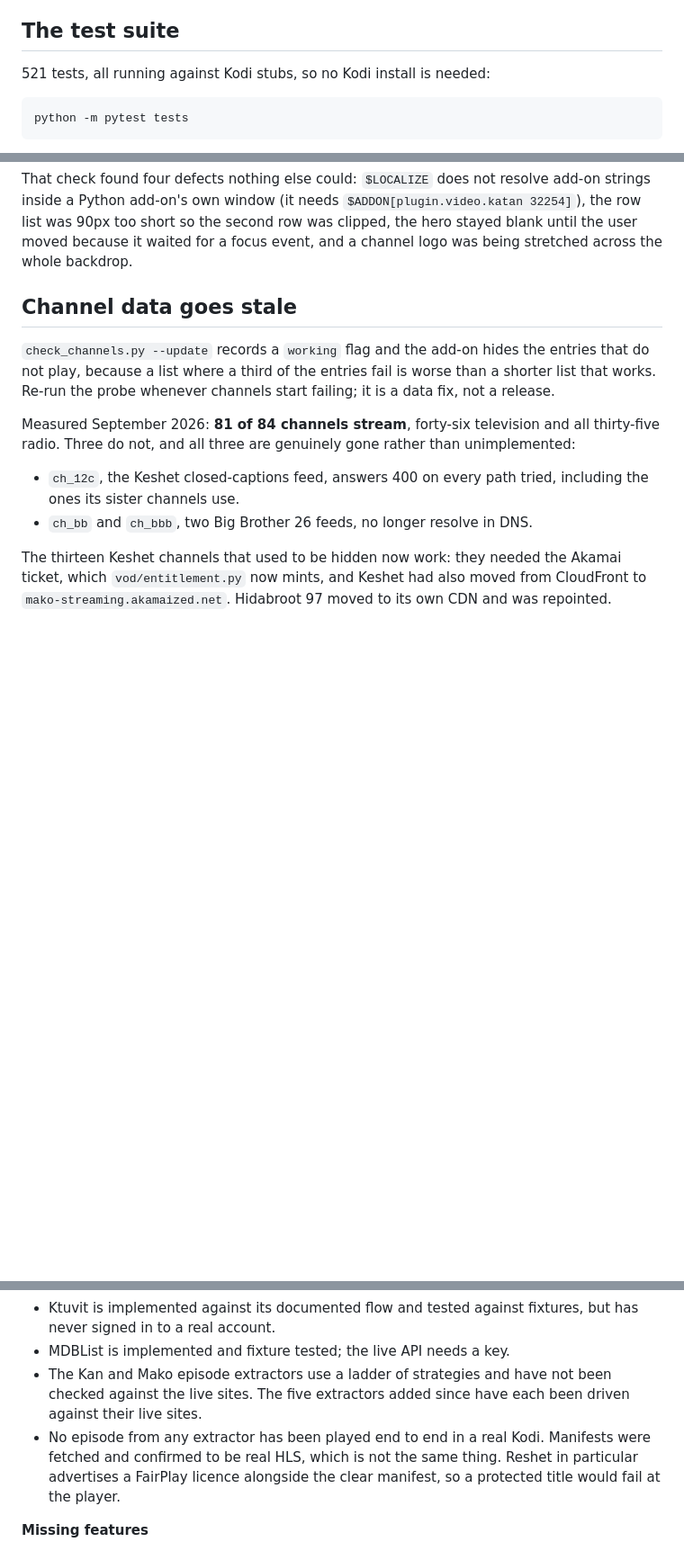
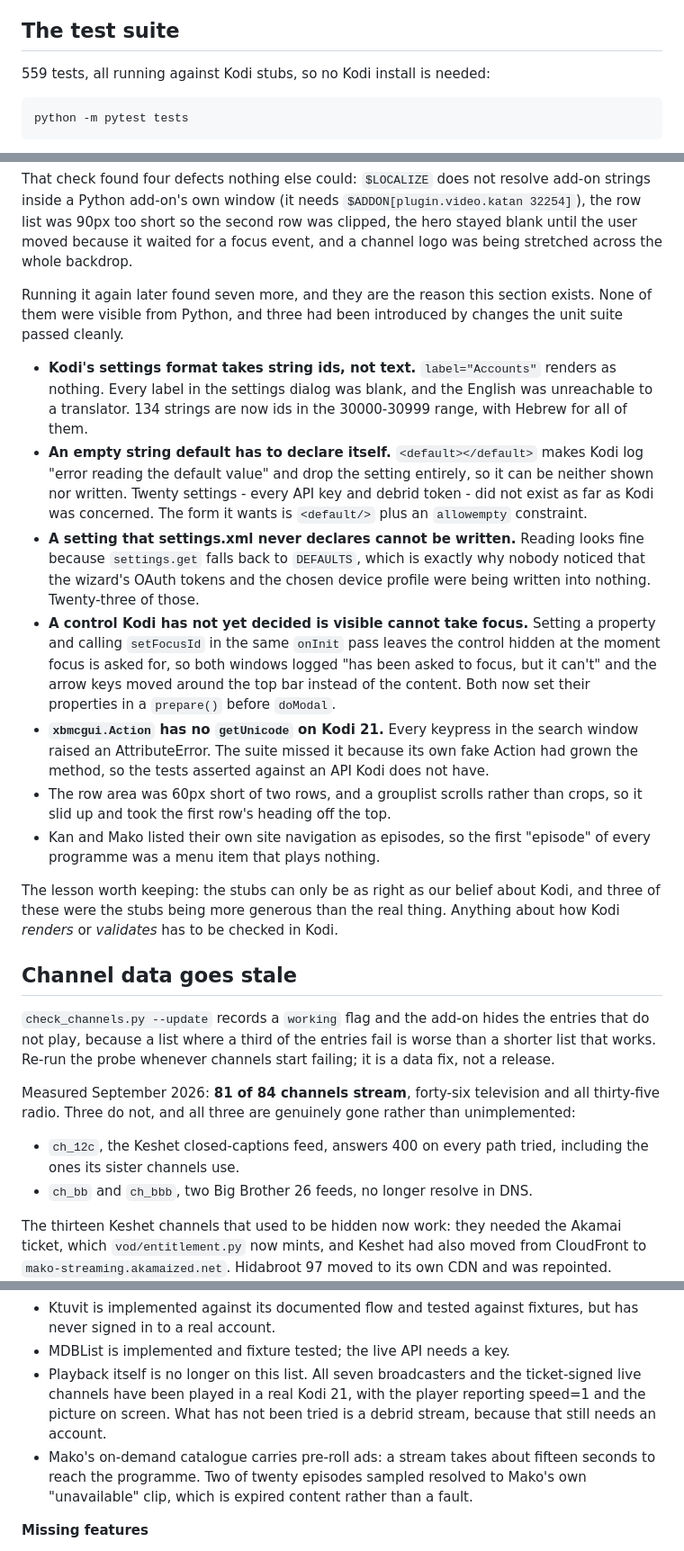
Before and after one commit to NofLevi/kodi, a Markdown page: CLAUDE.md, 3 parts joined by grey strips. Shown at 90% size. Drawn GitHub-style; blank space fills up the shorter version.

Commit message:
Record what a real Kodi found, and update the counts
The rendering section was written after the first run of check_windows.py
found four defects. A later run found seven more, and they belong in the same
place because they make the same point more sharply: three of them had been
introduced by changes the unit suite passed cleanly, and three were the stubs
being more generous than Kodi actually is.

The lesson is now written down rather than implied. The stubs can only be as
accurate as our belief about Kodi, so anything about how Kodi renders or
validates has to be checked in Kodi. A fake Action that grew a getUnicode Kodi
does not have is the clearest example: the tests were green and every keypress
in the search window raised.

Playback also comes off the known gaps. All seven broadcasters and the
ticket-signed live channels have now been played in a real Kodi 21 with the
player reporting speed=1. Debrid is the only playback path still unverified,
because it needs an account.

559 tests.

```diff
--- a/CLAUDE.md
+++ b/CLAUDE.md
@@ -120,7 +120,7 @@ posters cost roughly 6 MB at w185 and 22 MB at w342.
 
 ## The test suite
 
-521 tests, all running against Kodi stubs, so no Kodi install is needed:
+559 tests, all running against Kodi stubs, so no Kodi install is needed:
 
     python -m pytest tests
 
@@ -198,6 +199,43 @@ add-on strings inside a Python add-on's own window (it needs
 second row was clipped, the hero stayed blank until the user moved because it
 waited for a focus event, and a channel logo was being stretched across the
 whole backdrop.
+
+Running it again later found seven more, and they are the reason this section
+exists. None of them were visible from Python, and three had been introduced
+by changes the unit suite passed cleanly.
+
+* **Kodi's settings format takes string ids, not text.** `label="Accounts"`
+  renders as nothing. Every label in the settings dialog was blank, and the
+  English was unreachable to a translator. 134 strings are now ids in the
+  30000-30999 range, with Hebrew for all of them.
+* **An empty string default has to declare itself.** `<default></default>`
+  makes Kodi log "error reading the default value" and drop the setting
+  entirely, so it can be neither shown nor written. Twenty settings - every
+  API key and debrid token - did not exist as far as Kodi was concerned. The
+  form it wants is `<default/>` plus an `allowempty` constraint.
+* **A setting that settings.xml never declares cannot be written.** Reading
+  looks fine because `settings.get` falls back to `DEFAULTS`, which is exactly
+  why nobody noticed that the wizard's OAuth tokens and the chosen device
+  profile were being written into nothing. Twenty-three of those.
+* **A control Kodi has not yet decided is visible cannot take focus.** Setting
+  a property and calling `setFocusId` in the same `onInit` pass leaves the
+  control hidden at the moment focus is asked for, so both windows logged
+  "has been asked to focus, but it can't" and the arrow keys moved around the
+  top bar instead of the content. Both now set their properties in a
+  `prepare()` before `doModal`.
+* **`xbmcgui.Action` has no `getUnicode` on Kodi 21.** Every keypress in the
+  search window raised an AttributeError. The suite missed it because its own
+  fake Action had grown the method, so the tests asserted against an API Kodi
+  does not have.
+* The row area was 60px short of two rows, and a grouplist scrolls rather than
+  crops, so it slid up and took the first row's heading off the top.
+* Kan and Mako listed their own site navigation as episodes, so the first
+  "episode" of every programme was a menu item that plays nothing.
+
+The lesson worth keeping: the stubs can only be as right as our belief about
+Kodi, and three of these were the stubs being more generous than the real
+thing. Anything about how Kodi *renders* or *validates* has to be checked in
+Kodi.
 
 ## Channel data goes stale
 
@@ -322,13 +360,14 @@ settings that promised a provider with no code behind them were removed, and
 * Ktuvit is implemented against its documented flow and tested against
   fixtures, but has never signed in to a real account.
 * MDBList is implemented and fixture tested; the live API needs a key.
-* The Kan and Mako episode extractors use a ladder of strategies and have not
-  been checked against the live sites. The five extractors added since have
-  each been driven against their live sites.
-* No episode from any extractor has been played end to end in a real Kodi.
-  Manifests were fetched and confirmed to be real HLS, which is not the same
-  thing. Reshet in particular advertises a FairPlay licence alongside the
-  clear manifest, so a protected title would fail at the player.
+* Playback itself is no longer on this list. All seven broadcasters and the
+  ticket-signed live channels have been played in a real Kodi 21, with the
+  player reporting speed=1 and the picture on screen. What has not been tried
+  is a debrid stream, because that still needs an account.
+* Mako's on-demand catalogue carries pre-roll ads: a stream takes about
+  fifteen seconds to reach the programme. Two of twenty episodes sampled
+  resolved to Mako's own "unavailable" clip, which is expired content rather
+  than a fault.
 
 **Missing features**
 
```
Also changed, not shown: other parts of CLAUDE.md (+5 -4 lines).
